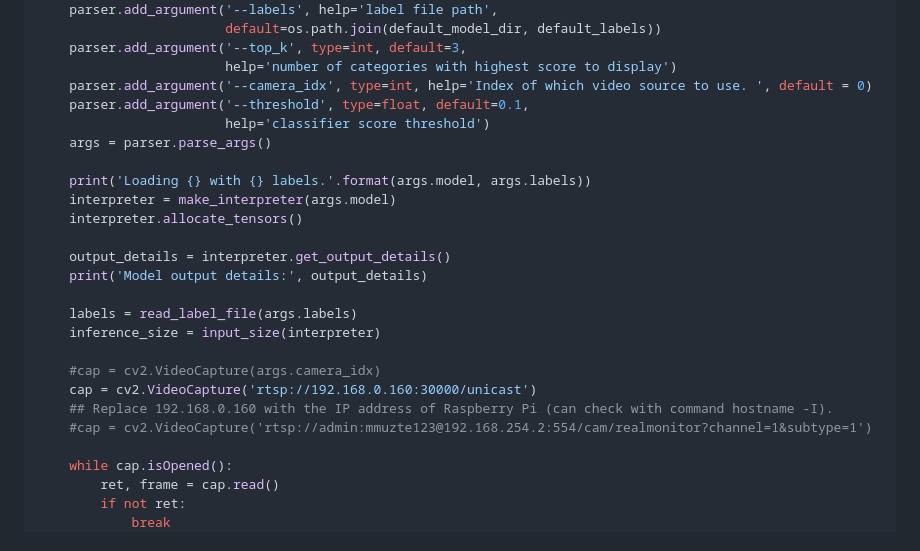
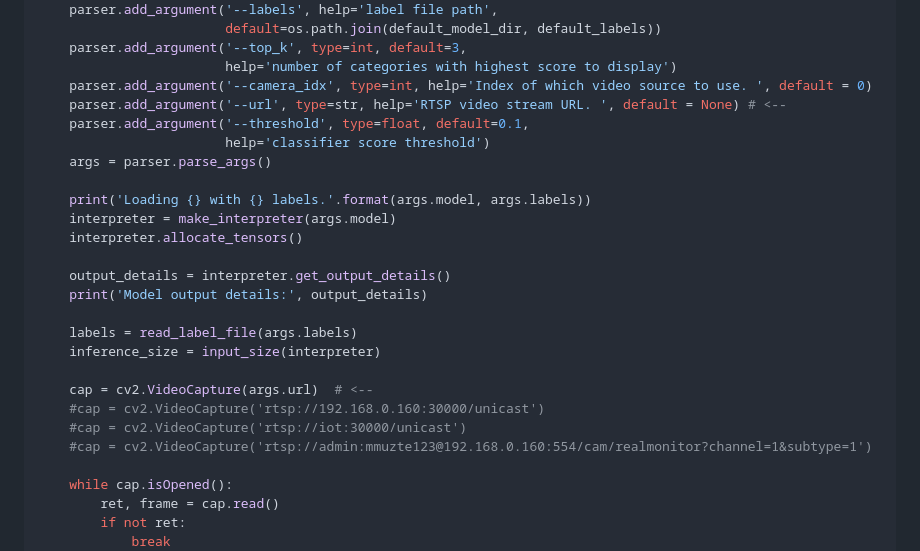
Before and after one commit to Siong23/zero-touch-iot-core, a Markdown page: detect_app/detect_app.md, the part around one of its changes. GitHub-like rendering.

```diff
--- a/detect_app/detect_app.md
+++ b/detect_app/detect_app.md
@@ -62,6 +62,7 @@ def main():
     parser.add_argument('--top_k', type=int, default=3,
                         help='number of categories with highest score to display')
     parser.add_argument('--camera_idx', type=int, help='Index of which video source to use. ', default = 0)
+    parser.add_argument('--url', type=str, help='RTSP video stream URL. ', default = None) # <--
     parser.add_argument('--threshold', type=float, default=0.1,
                         help='classifier score threshold')
     args = parser.parse_args()
@@ -76,10 +77,10 @@ def main():
     labels = read_label_file(args.labels)
     inference_size = input_size(interpreter)
 
-    #cap = cv2.VideoCapture(args.camera_idx)
-    cap = cv2.VideoCapture('rtsp://192.168.0.160:30000/unicast')
-    ## Replace 192.168.0.160 with the IP address of Raspberry Pi (can check with command hostname -I).
-    #cap = cv2.VideoCapture('rtsp://admin:mmuzte123@192.168.254.2:554/cam/realmonitor?channel=1&subtype=1')
+    cap = cv2.VideoCapture(args.url)  # <--
+    #cap = cv2.VideoCapture('rtsp://192.168.0.160:30000/unicast')
+    #cap = cv2.VideoCapture('rtsp://iot:30000/unicast')
+    #cap = cv2.VideoCapture('rtsp://admin:mmuzte123@192.168.0.160:554/cam/realmonitor?channel=1&subtype=1')
 
     while cap.isOpened():
         ret, frame = cap.read()
```
Also changed, not shown: other parts of detect_app/detect_app.md (+1 -1 lines).
